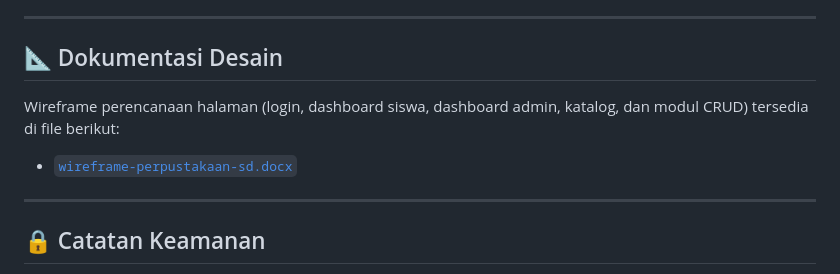
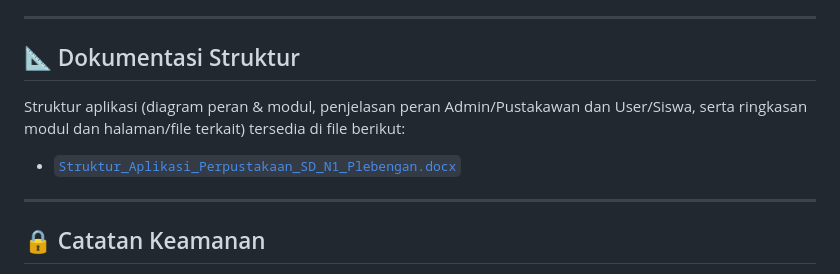
Before and after one commit to NDARZzAzA/UKK_PERPUS, a Markdown page: README.md, the part around the change. GitHub-like rendering.

```diff
--- a/README.md
+++ b/README.md
@@ -113,11 +113,11 @@ Aplikasi web perpustakaan digital untuk **SD Negeri Plebengan**, Bambanglipuro,
 
 ---
 
-## 📐 Dokumentasi Desain
+## 📐 Dokumentasi Struktur
 
-Wireframe perencanaan halaman (login, dashboard siswa, dashboard admin, katalog, dan modul CRUD) tersedia di file berikut:
+Struktur aplikasi (diagram peran & modul, penjelasan peran Admin/Pustakawan dan User/Siswa, serta ringkasan modul dan halaman/file terkait) tersedia di file berikut:
 
-- [`wireframe-perpustakaan-sd.docx`](./wireframe-perpustakaan-sd.docx)
+- [`Struktur_Aplikasi_Perpustakaan_SD_N1_Plebengan.docx`](./Struktur_Aplikasi_Perpustakaan_SD_N1_Plebengan.docx)
 
 ---
 
```
